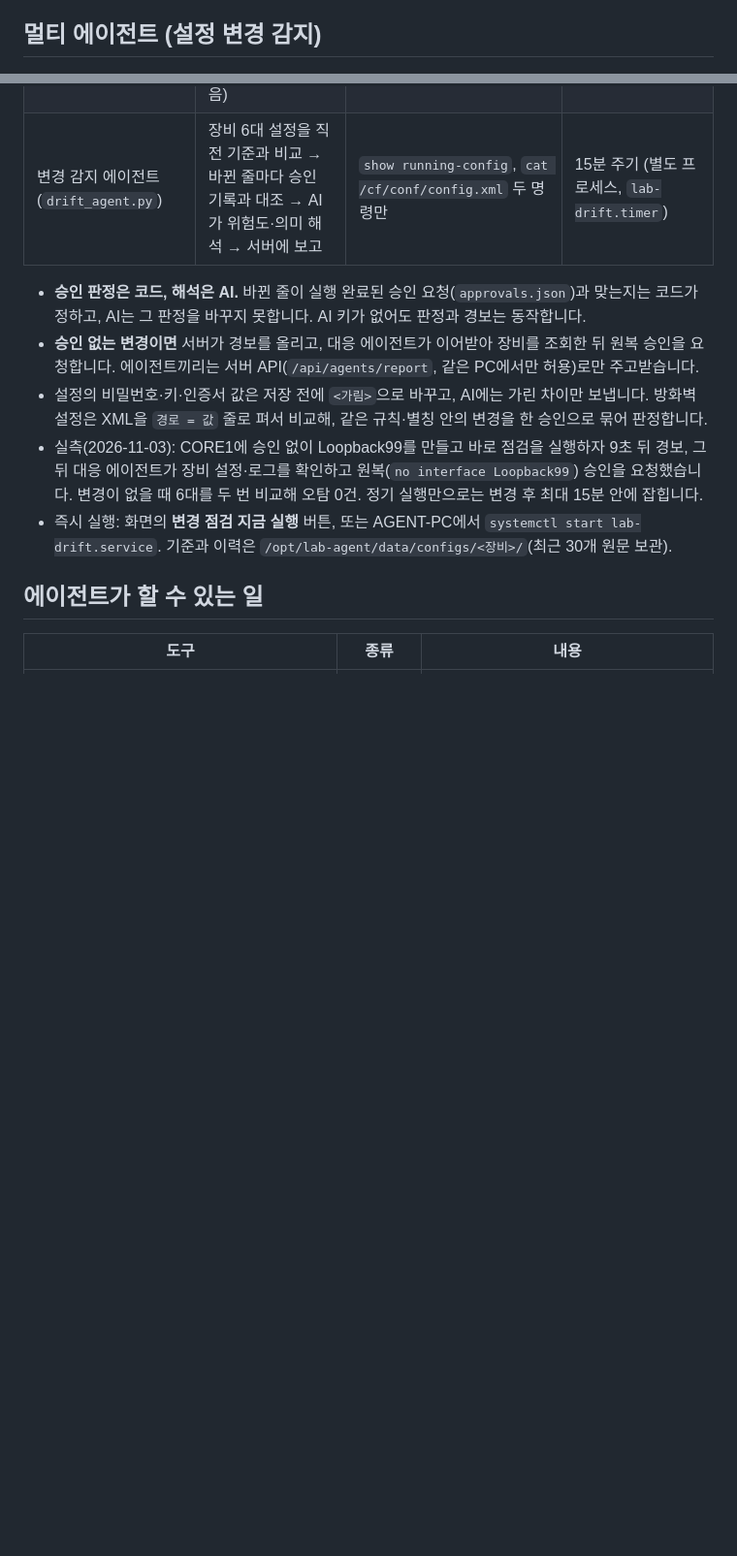
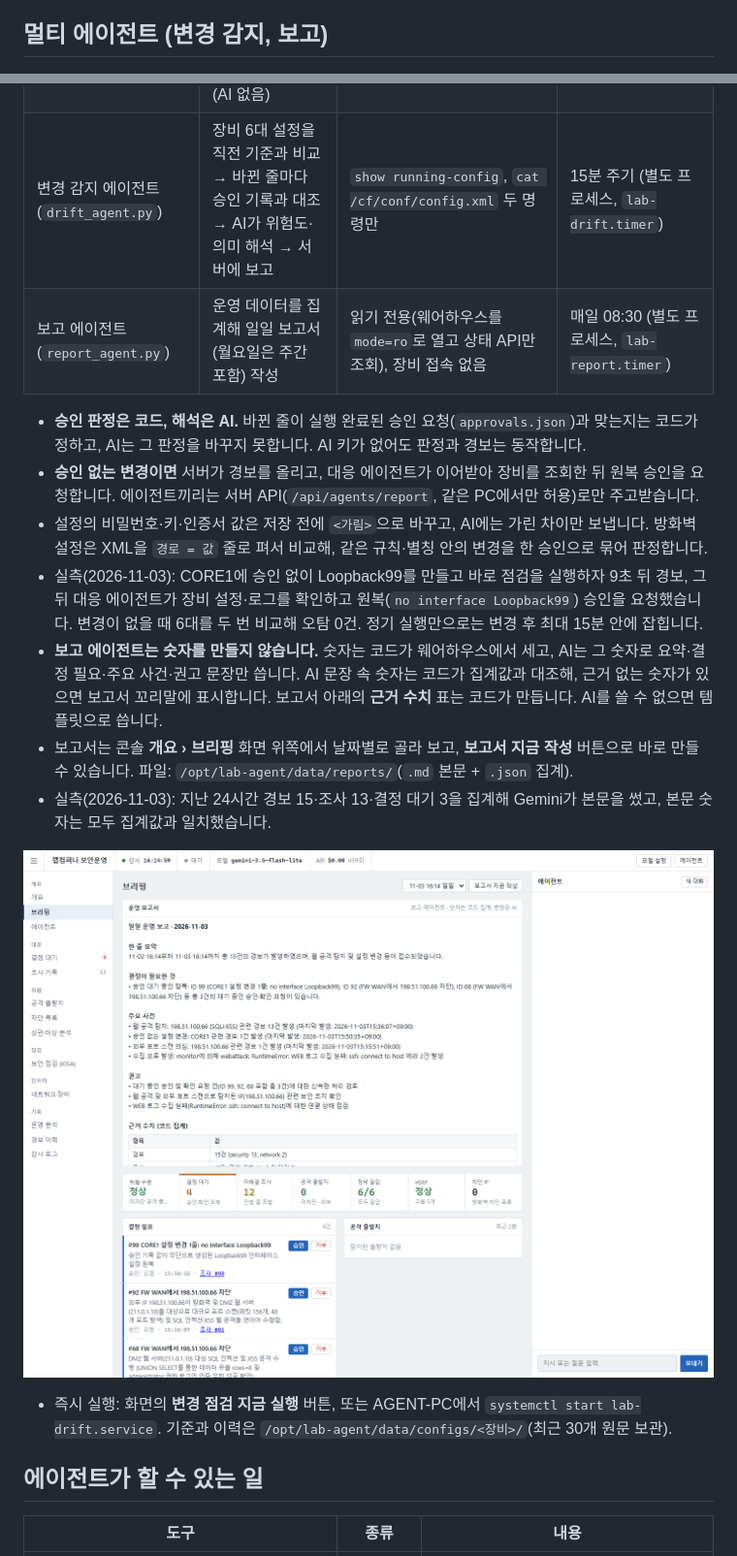
Before and after one commit to yeaun12/hsrp-fw-lab-agent, a Markdown page: company-agent/README.md, 2 parts joined by grey strips. Shown at 97% size. GitHub-like rendering; pictures changed too: company-agent/docs/images/console-report.png (added); blank space fills up the shorter version.

```diff
--- a/company-agent/README.md
+++ b/company-agent/README.md
@@ -88,7 +88,7 @@ DMZ 웹 서버의 접속 로그를 분석해 외부 공격자의 SQL 인젝션·
 - 방화벽 차단은 출발지를 막을 뿐이고, 인젝션·XSS 취약점 자체는 WEB 앱 수정으로 고쳐야 합니다. 에이전트는 이를 분리해서 알립니다.
 - 테스트 포털 설치와 시연 방법: [weblab/README.md](weblab/README.md) (교육용·격리 랩 전용).
 
-## 멀티 에이전트 (설정 변경 감지)
+## 멀티 에이전트 (변경 감지, 보고)
 
 ![에이전트 화면](docs/images/console-agents.png)
 
@@ -99,11 +99,18 @@ DMZ 웹 서버의 접속 로그를 분석해 외부 공격자의 SQL 인젝션·
 | 대응 에이전트 (`brain.py`) | 경보와 관리자 요청을 조사하고 조치를 제안 | 조회 자유, 변경은 승인 후 실행 | 경보·요청이 올 때 (서버 안) |
 | 감시 (`monitor.py`) | 장비 응답·방화벽 차단·웹 로그를 규칙으로 감시 (AI 없음) | 조회만 | 10~20초 주기 (서버 안) |
 | 변경 감지 에이전트 (`drift_agent.py`) | 장비 6대 설정을 직전 기준과 비교 → 바뀐 줄마다 승인 기록과 대조 → AI가 위험도·의미 해석 → 서버에 보고 | `show running-config`, `cat /cf/conf/config.xml` 두 명령만 | 15분 주기 (별도 프로세스, `lab-drift.timer`) |
+| 보고 에이전트 (`report_agent.py`) | 운영 데이터를 집계해 일일 보고서(월요일은 주간 포함) 작성 | 읽기 전용(웨어하우스를 `mode=ro`로 열고 상태 API만 조회), 장비 접속 없음 | 매일 08:30 (별도 프로세스, `lab-report.timer`) |
 
 - **승인 판정은 코드, 해석은 AI.** 바뀐 줄이 실행 완료된 승인 요청(`approvals.json`)과 맞는지는 코드가 정하고, AI는 그 판정을 바꾸지 못합니다. AI 키가 없어도 판정과 경보는 동작합니다.
 - **승인 없는 변경이면** 서버가 경보를 올리고, 대응 에이전트가 이어받아 장비를 조회한 뒤 원복 승인을 요청합니다. 에이전트끼리는 서버 API(`/api/agents/report`, 같은 PC에서만 허용)로만 주고받습니다.
 - 설정의 비밀번호·키·인증서 값은 저장 전에 `<가림>`으로 바꾸고, AI에는 가린 차이만 보냅니다. 방화벽 설정은 XML을 `경로 = 값` 줄로 펴서 비교해, 같은 규칙·별칭 안의 변경을 한 승인으로 묶어 판정합니다.
 - 실측(2026-11-03): CORE1에 승인 없이 Loopback99를 만들고 바로 점검을 실행하자 9초 뒤 경보, 그 뒤 대응 에이전트가 장비 설정·로그를 확인하고 원복(`no interface Loopback99`) 승인을 요청했습니다. 변경이 없을 때 6대를 두 번 비교해 오탐 0건. 정기 실행만으로는 변경 후 최대 15분 안에 잡힙니다.
+- **보고 에이전트는 숫자를 만들지 않습니다.** 숫자는 코드가 웨어하우스에서 세고, AI는 그 숫자로 요약·결정 필요·주요 사건·권고 문장만 씁니다. AI 문장 속 숫자는 코드가 집계값과 대조해, 근거 없는 숫자가 있으면 보고서 꼬리말에 표시합니다. 보고서 아래의 **근거 수치** 표는 코드가 만듭니다. AI를 쓸 수 없으면 템플릿으로 씁니다.
+- 보고서는 콘솔 **개요 › 브리핑** 화면 위쪽에서 날짜별로 골라 보고, **보고서 지금 작성** 버튼으로 바로 만들 수 있습니다. 파일: `/opt/lab-agent/data/reports/`(`.md` 본문 + `.json` 집계).
+- 실측(2026-11-03): 지난 24시간 경보 15·조사 13·결정 대기 3을 집계해 Gemini가 본문을 썼고, 본문 숫자는 모두 집계값과 일치했습니다.
+
+![보고서 화면](docs/images/console-report.png)
+
 - 즉시 실행: 화면의 **변경 점검 지금 실행** 버튼, 또는 AGENT-PC에서 `systemctl start lab-drift.service`. 기준과 이력은 `/opt/lab-agent/data/configs/<장비>/`(최근 30개 원문 보관).
 
 ## 에이전트가 할 수 있는 일
```
Also changed, not shown: other parts of company-agent/README.md (+2 -1 lines), company-agent/docs/README.md (+2 -1 lines), 6 other files.
